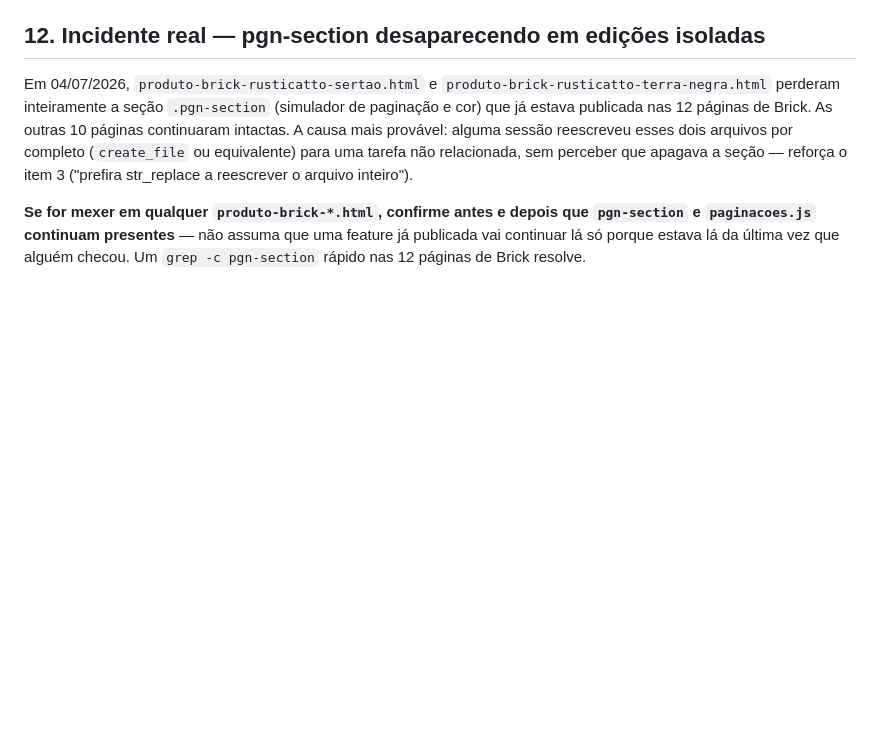
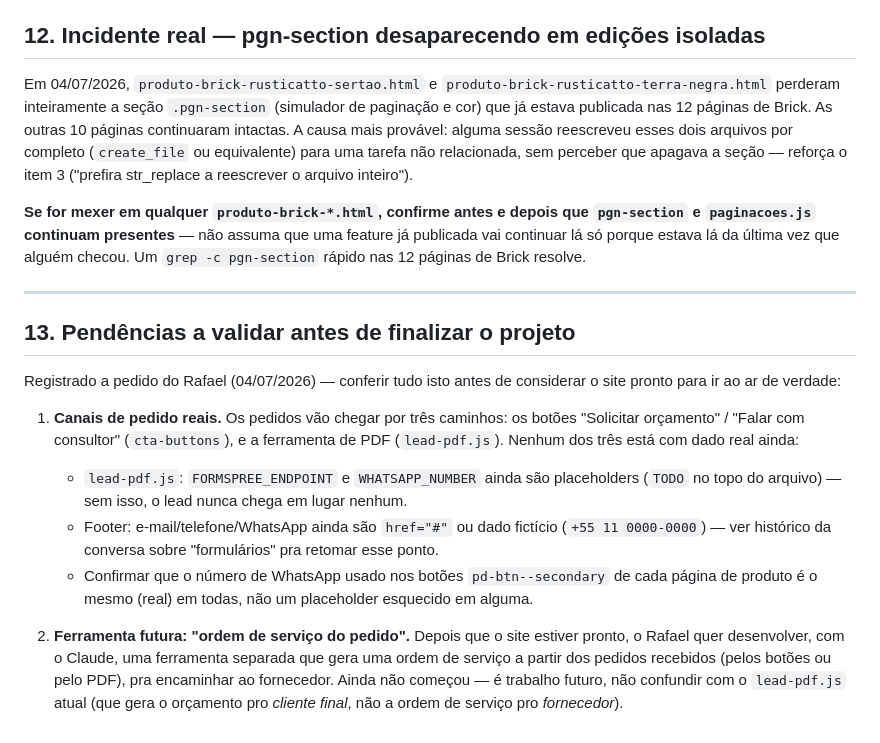
Before and after one commit to devupsite/bruto, a Markdown page: COLABORACAO.md, the part around the change. Rendered like a GitHub page; blank space fills up the shorter version.

Commit message:
docs: registra pendências a validar antes de finalizar o projeto
A pedido do Rafael: (1) canais reais de pedido — Formspree/WhatsApp
do lead-pdf.js e contato do footer ainda são placeholders; (2) ideia
futura de uma ferramenta separada de 'ordem de serviço' pro fornecedor,
a ser desenvolvida depois que o site estiver pronto.

```diff
--- a/COLABORACAO.md
+++ b/COLABORACAO.md
@@ -254,3 +254,32 @@ que `pgn-section` e `paginacoes.js` continuam presentes** — não assuma que
 uma feature já publicada vai continuar lá só porque estava lá da última vez
 que alguém checou. Um `grep -c pgn-section` rápido nas 12 páginas de Brick
 resolve.
+
+---
+
+## 13. Pendências a validar antes de finalizar o projeto
+
+Registrado a pedido do Rafael (04/07/2026) — conferir tudo isto antes de
+considerar o site pronto para ir ao ar de verdade:
+
+1. **Canais de pedido reais.** Os pedidos vão chegar por três caminhos:
+   os botões "Solicitar orçamento" / "Falar com consultor" (`cta-buttons`),
+   e a ferramenta de PDF (`lead-pdf.js`). Nenhum dos três está com dado
+   real ainda:
+   - `lead-pdf.js`: `FORMSPREE_ENDPOINT` e `WHATSAPP_NUMBER` ainda são
+     placeholders (`TODO` no topo do arquivo) — sem isso, o lead nunca
+     chega em lugar nenhum.
+   - Footer: e-mail/telefone/WhatsApp ainda são `href="#"` ou dado fictício
+     (`+55 11 0000-0000`) — ver histórico da conversa sobre "formulários"
+     pra retomar esse ponto.
+   - Confirmar que o número de WhatsApp usado nos botões `pd-btn--secondary`
+     de cada página de produto é o mesmo (real) em todas, não um placeholder
+     esquecido em alguma.
+
+2. **Ferramenta futura: "ordem de serviço do pedido".** Depois que o site
+   estiver pronto, o Rafael quer desenvolver, com o Claude, uma ferramenta
+   separada que gera uma ordem de serviço a partir dos pedidos recebidos
+   (pelos botões ou pelo PDF), pra encaminhar ao fornecedor. Ainda não
+   começou — é trabalho futuro, não confundir com o `lead-pdf.js` atual
+   (que gera o orçamento pro *cliente final*, não a ordem de serviço pro
+   *fornecedor*).
```
